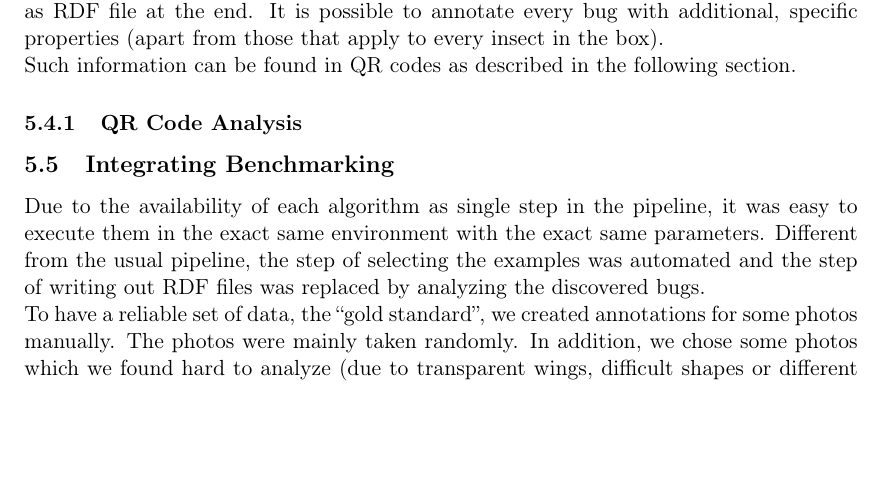
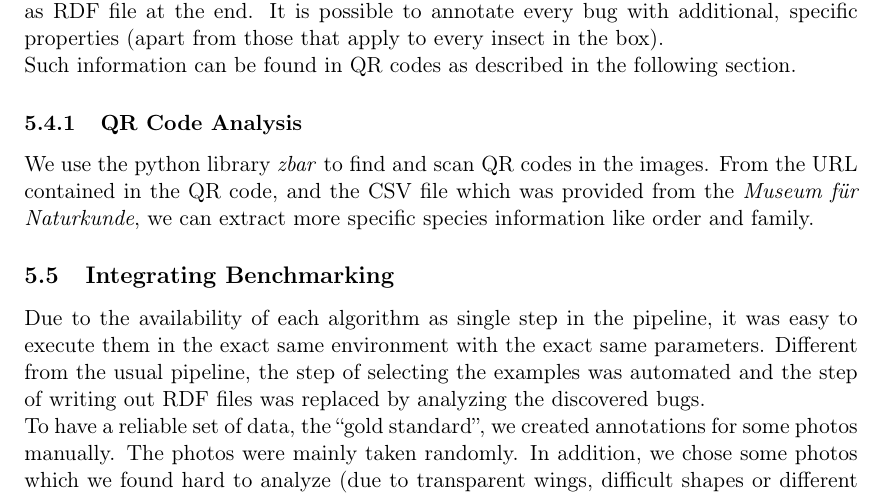
Before and after one commit to FHorschig/BugTracker, a LaTeX document (documentation/ausarbeitung.tex, which reads documentation/chapters/chapter_5.tex): part of page 13 of 17, cut so that both start at the same text, the shorter picture padded with empty space. Compiled offline with pdfLaTeX.

Commit message:
Add two-liner for QR code analysis implementation.

```diff
--- a/documentation/chapters/chapter_5.tex
+++ b/documentation/chapters/chapter_5.tex
@@ -112,6 +112,8 @@ It is possible to annotate every bug with additional, specific properties (apart
 Such information can be found in QR codes as described in the following section.
 
 \subsubsection{QR Code Analysis}
+We use the python library \textit{zbar} to find and scan QR codes in the images.
+From the URL contained in the QR code, and the CSV file which was provided from the \emph{Museum für Naturkunde}, we can extract more specific species information like order and family.
 
 \subsection{Integrating Benchmarking}
 Due to the availability of each algorithm as single step in the pipeline, it was easy to execute them in the exact same environment with the exact same parameters.
```
